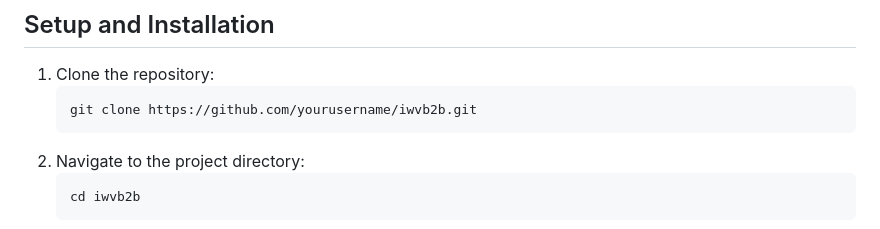
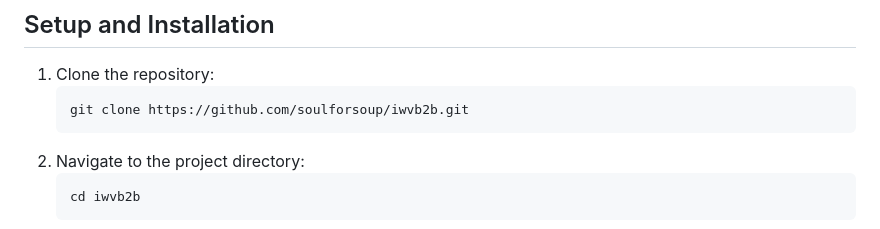
Before and after one commit to soulforsoup/iwvb2bfruits, a Markdown page: README.md, the part around the change. Rendered like a GitHub page.

````diff
--- a/README.md
+++ b/README.md
@@ -28,7 +28,7 @@ IWantVeggies B2B Wholesale Pricing is a web-based application that provides up-t
 
 1. Clone the repository:
    ```
-   git clone https://github.com/yourusername/iwvb2b.git
+   git clone https://github.com/soulforsoup/iwvb2b.git
    ```
 2. Navigate to the project directory:
    ```
````
